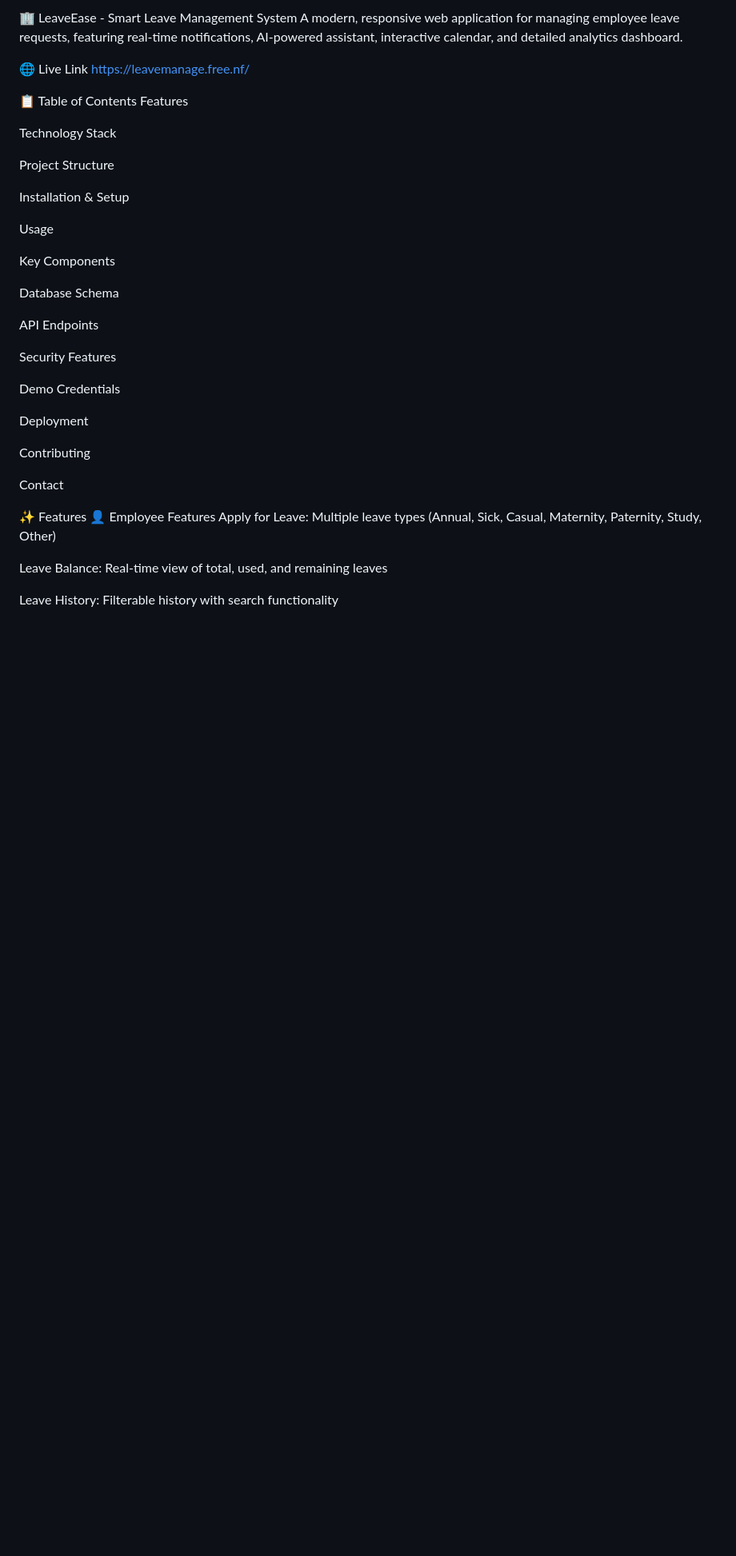
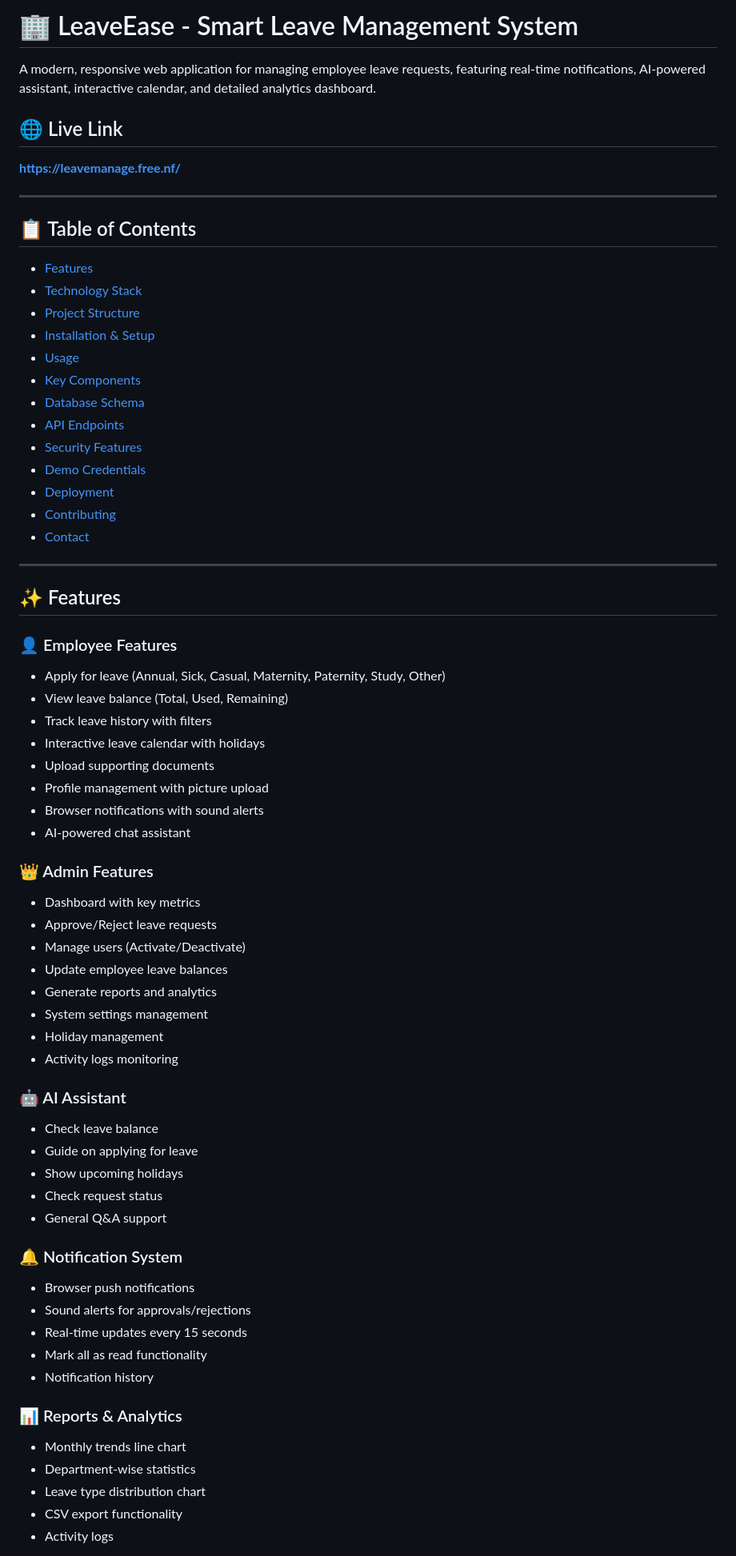
Before and after one commit to dchaity/LeaveEase, a Markdown page: README.md, the part around one of its changes. Shown at 80% size. GitHub-like rendering; blank space fills up the shorter version.

```diff
--- a/README.md
+++ b/README.md
@@ -1,41 +1,76 @@
-🏢 LeaveEase - Smart Leave Management System
+# 🏢 LeaveEase - Smart Leave Management System
+
 A modern, responsive web application for managing employee leave requests, featuring real-time notifications, AI-powered assistant, interactive calendar, and detailed analytics dashboard.
 
-🌐 Live Link
-https://leavemanage.free.nf/
+## 🌐 Live Link
 
-📋 Table of Contents
-Features
+**[https://leavemanage.free.nf/](https://leavemanage.free.nf/)**
 
-Technology Stack
+---
 
-Project Structure
+## 📋 Table of Contents
 
-Installation & Setup
+- [Features](#features)
+- [Technology Stack](#technology-stack)
+- [Project Structure](#project-structure)
+- [Installation & Setup](#installation--setup)
+- [Usage](#usage)
+- [Key Components](#key-components)
+- [Database Schema](#database-schema)
+- [API Endpoints](#api-endpoints)
+- [Security Features](#security-features)
+- [Demo Credentials](#demo-credentials)
+- [Deployment](#deployment)
+- [Contributing](#contributing)
+- [Contact](#contact)
 
-Usage
+---
 
-Key Components
+## ✨ Features
 
-Database Schema
+### 👤 Employee Features
 
-API Endpoints
+- Apply for leave (Annual, Sick, Casual, Maternity, Paternity, Study, Other)
+- View leave balance (Total, Used, Remaining)
+- Track leave history with filters
+- Interactive leave calendar with holidays
+- Upload supporting documents
+- Profile management with picture upload
+- Browser notifications with sound alerts
+- AI-powered chat assistant
 
-Security Features
+### 👑 Admin Features
 
-Demo Credentials
+- Dashboard with key metrics
+- Approve/Reject leave requests
+- Manage users (Activate/Deactivate)
+- Update employee leave balances
+- Generate reports and analytics
+- System settings management
+- Holiday management
+- Activity logs monitoring
 
-Deployment
+### 🤖 AI Assistant
 
-Contributing
+- Check leave balance
+- Guide on applying for leave
+- Show upcoming holidays
+- Check request status
+- General Q&A support
 
-Contact
+### 🔔 Notification System
 
-✨ Features
-👤 Employee Features
-Apply for Leave: Multiple leave types (Annual, Sick, Casual, Maternity, Paternity, Study, Other)
+- Browser push notifications
+- Sound alerts for approvals/rejections
+- Real-time updates every 15 seconds
+- Mark all as read functionality
+- Notification history
 
-Leave Balance: Real-time view of total, used, and remaining leaves
+### 📊 Reports & Analytics
 
-Leave History: Filterable history with search functionality
+- Monthly trends line chart
+- Department-wise statistics
+- Leave type distribution chart
+- CSV export functionality
+- Activity logs
 
```
Also changed, not shown: other parts of README.md (+120 -173 lines).
